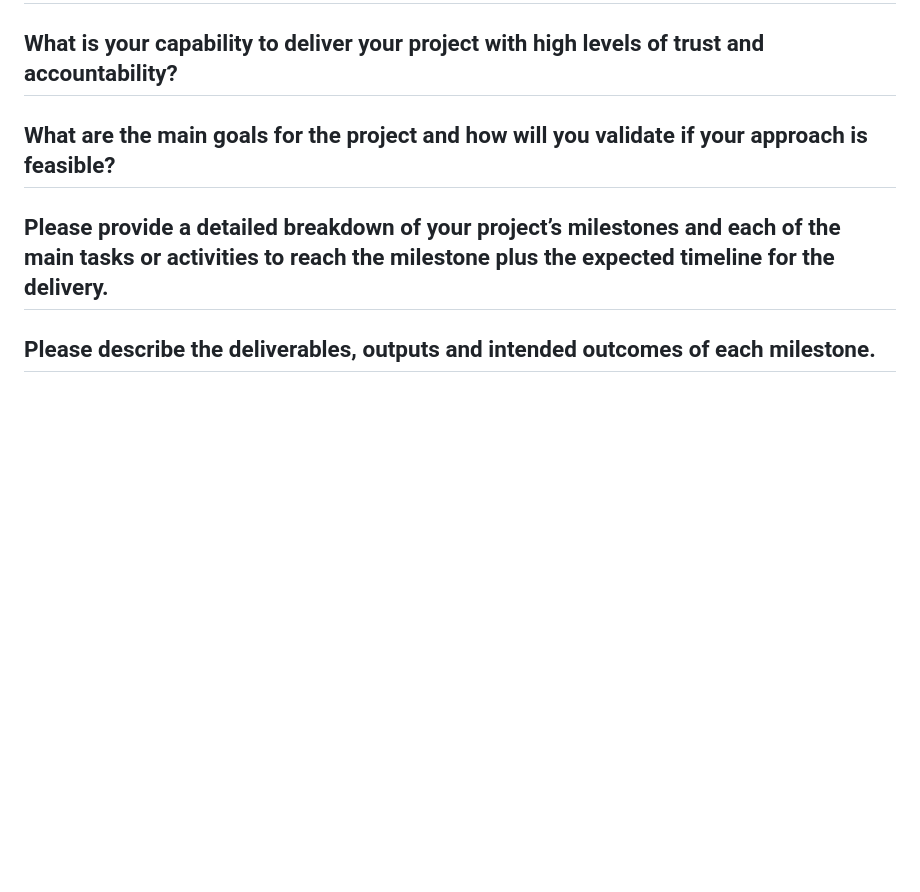
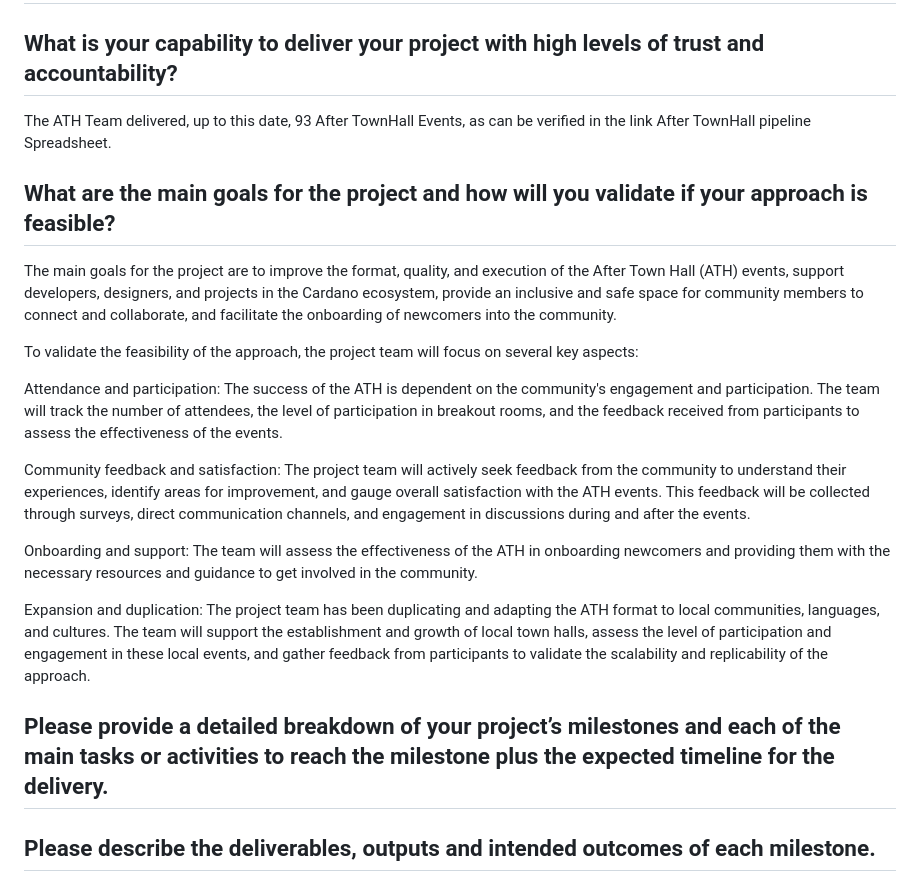
Before and after one commit to swarm-press/swarm-ath-main, a Markdown page: ath-fund10-proposal.md, the part around one of its changes. Drawn GitHub-style; blank space fills up the shorter version.

```diff
--- a/ath-fund10-proposal.md
+++ b/ath-fund10-proposal.md
@@ -60,8 +60,24 @@ Social Media Channels: We will share updates, highlights, and key outcomes from
 
 # CAPABILITY/ FEASIBILITY
 ## What is your capability to deliver your project with high levels of trust and accountability?
+The ATH Team delivered, up to this date, 93 After TownHall Events, as can be verified in the link After TownHall pipeline Spreadsheet.
+
 ## What are the main goals for the project and how will you validate if your approach is feasible?
+The main goals for the project are to improve the format, quality, and execution of the After Town Hall (ATH) events, support developers, designers, and projects in the Cardano ecosystem, provide an inclusive and safe space for community members to connect and collaborate, and facilitate the onboarding of newcomers into the community.
+
+To validate the feasibility of the approach, the project team will focus on several key aspects:
+
+Attendance and participation: The success of the ATH is dependent on the community's engagement and participation. The team will track the number of attendees, the level of participation in breakout rooms, and the feedback received from participants to assess the effectiveness of the events.
+
+Community feedback and satisfaction: The project team will actively seek feedback from the community to understand their experiences, identify areas for improvement, and gauge overall satisfaction with the ATH events. This feedback will be collected through surveys, direct communication channels, and engagement in discussions during and after the events.
+
+Onboarding and support: The team will assess the effectiveness of the ATH in onboarding newcomers and providing them with the necessary resources and guidance to get involved in the community.
+
+Expansion and duplication: The project team has been duplicating and adapting the ATH format to local communities, languages, and cultures. The team will support the establishment and growth of local town halls, assess the level of participation and engagement in these local events, and gather feedback from participants to validate the scalability and replicability of the approach.
+
 ## Please provide a detailed breakdown of your project’s milestones and each of the main tasks or activities to reach the milestone plus the expected timeline for the delivery.
+
+
 ## Please describe the deliverables, outputs and intended outcomes of each milestone.
 
 # RESOURCES & VALUE FOR MONEY
```
Also changed, not shown: other parts of ath-fund10-proposal.md (+1 -1 lines).
